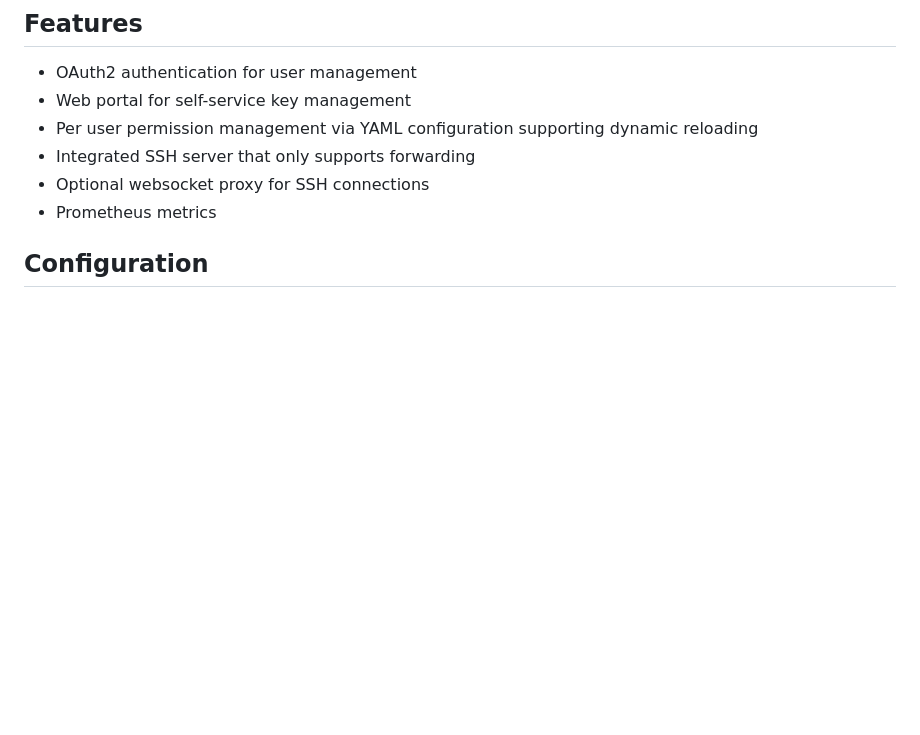
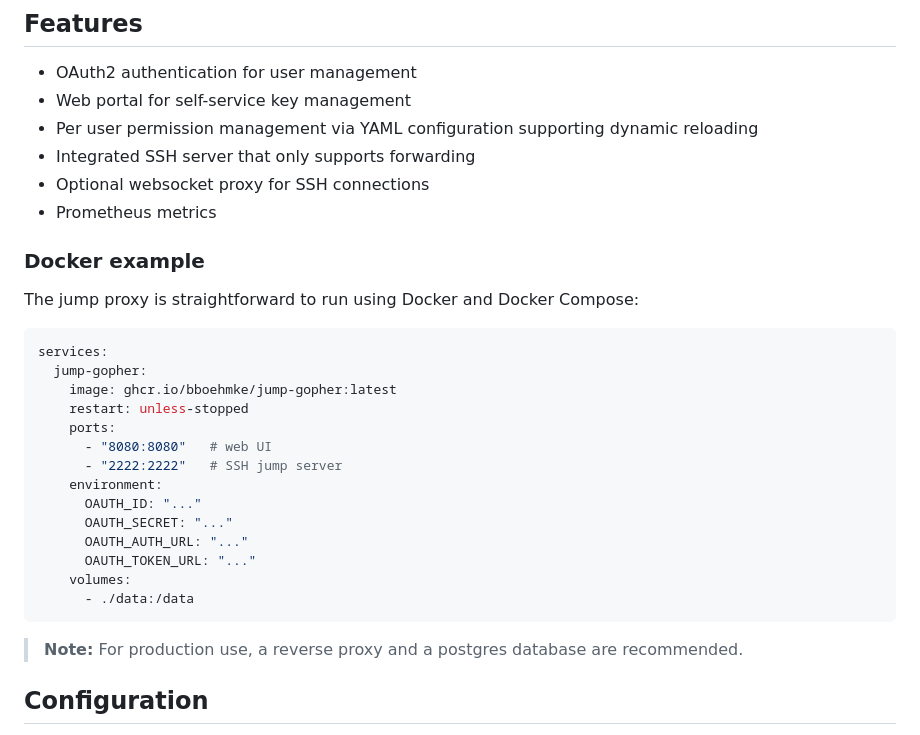
Before and after one commit to bboehmke/jump-gopher, a Markdown page: README.md, the part around the change. Rendered like a GitHub page; blank space fills up the shorter version.

Commit message:
add docker example to readme

````diff
--- a/README.md
+++ b/README.md
@@ -10,6 +10,29 @@ Jump Gopher is a simple SSH jump/proxy server supporting fine-grained permission
 - Integrated SSH server that only supports forwarding
 - Optional websocket proxy for SSH connections
 - Prometheus metrics
+
+### Docker example
+
+The jump proxy is straightforward to run using Docker and Docker Compose:
+
+```yaml
+services:
+  jump-gopher:
+    image: ghcr.io/bboehmke/jump-gopher:latest
+    restart: unless-stopped
+    ports:
+      - "8080:8080"   # web UI
+      - "2222:2222"   # SSH jump server
+    environment:
+      OAUTH_ID: "..."
+      OAUTH_SECRET: "..."
+      OAUTH_AUTH_URL: "..."
+      OAUTH_TOKEN_URL: "..."
+    volumes:
+      - ./data:/data
+```
+
+> **Note:** For production use, a reverse proxy and a postgres database are recommended.
 
 ## Configuration
 
````
